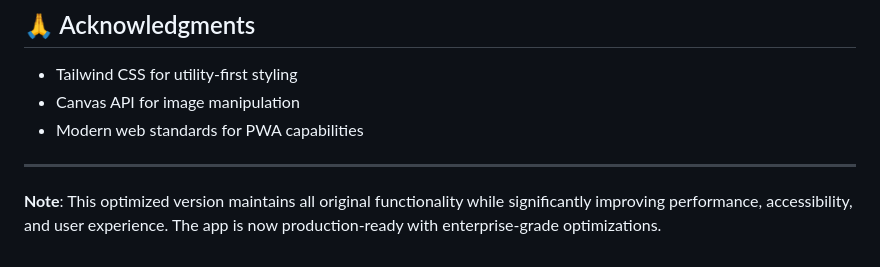
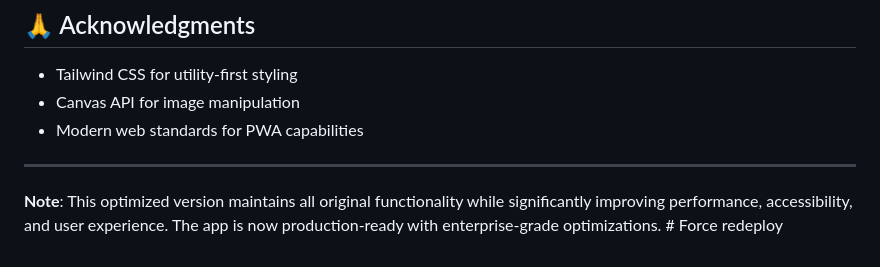
Before and after one commit to sawyern2003/beforeandafterapp, a Markdown page: README.md, the part around the change. Drawn GitHub-style.

Commit message:
Force redeploy with minimal app

```diff
--- a/README.md
+++ b/README.md
@@ -181,4 +181,4 @@ This project is licensed under the MIT License - see the LICENSE file for detail
 
 ---
 
-**Note**: This optimized version maintains all original functionality while significantly improving performance, accessibility, and user experience. The app is now production-ready with enterprise-grade optimizations.
+**Note**: This optimized version maintains all original functionality while significantly improving performance, accessibility, and user experience. The app is now production-ready with enterprise-grade optimizations. # Force redeploy
```
